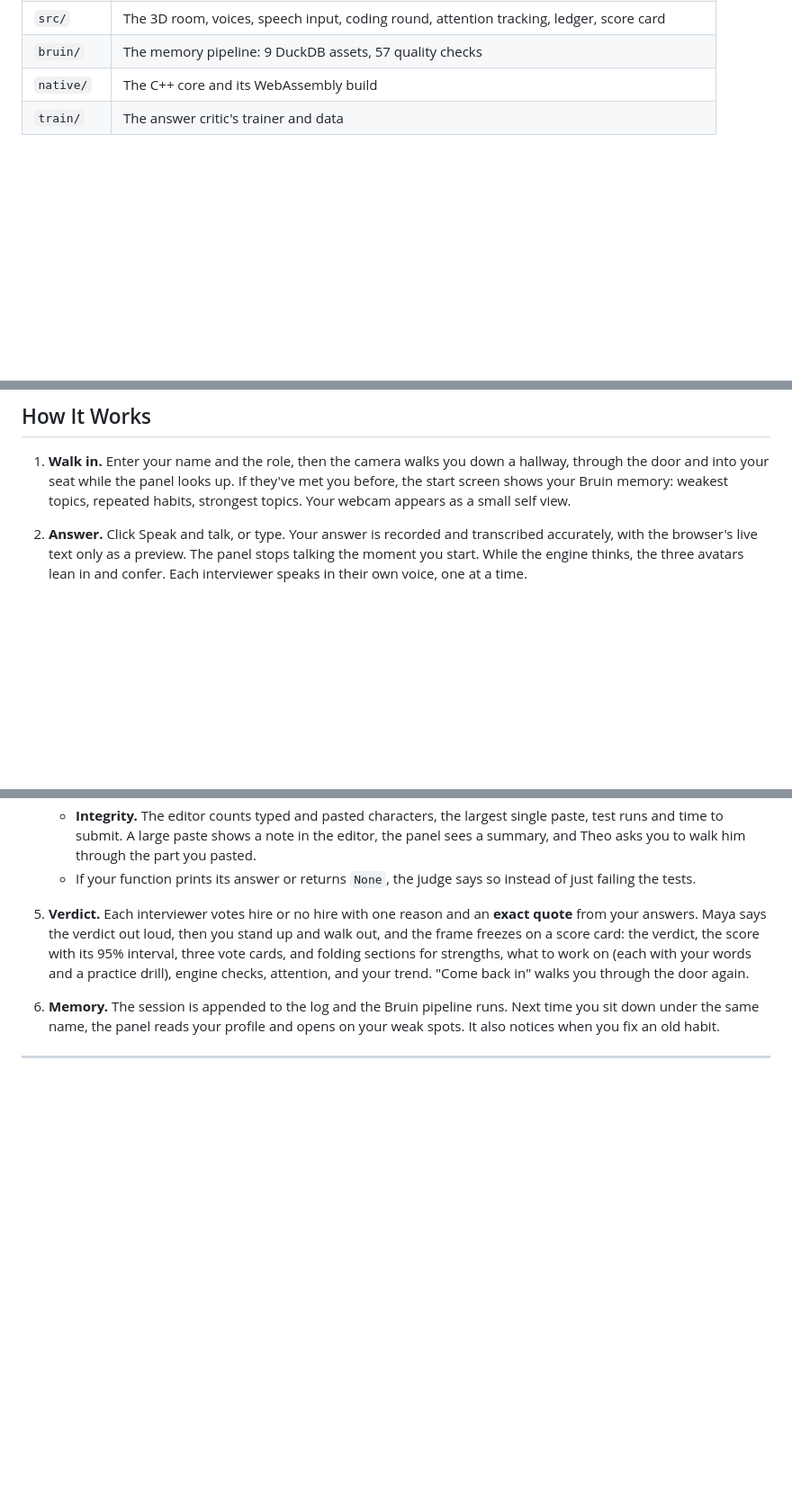
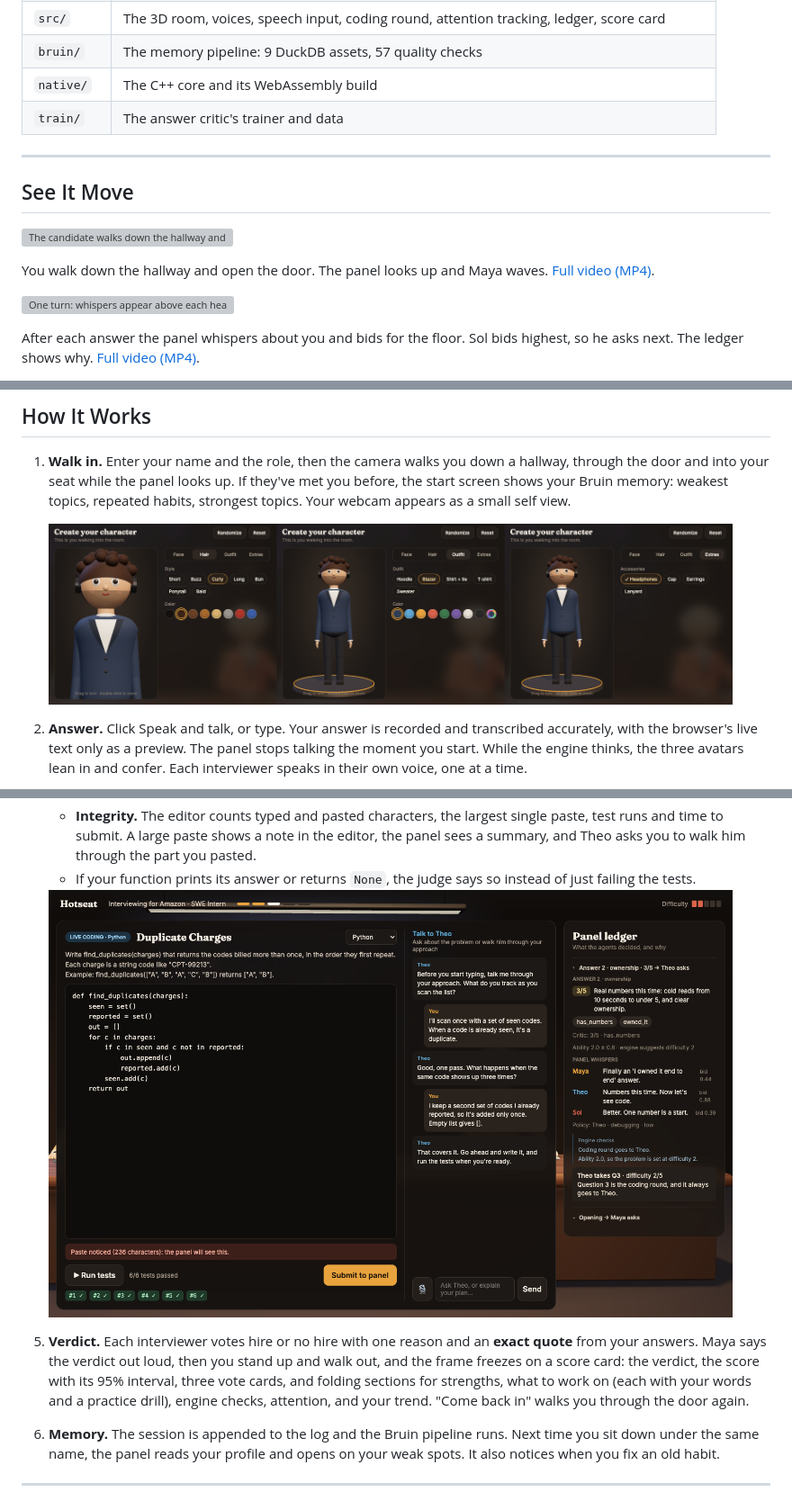
Before and after one commit to VolodymyrLinuxovich/hotseat, a Markdown page: README.md, 3 parts joined by grey strips. Shown at 90% size. Drawn GitHub-style; pictures changed too: docs/coding.png (added), docs/creator.png (added); blank space fills up the shorter version; grey boxes are pictures that could not be loaded.

Commit message:
README: new hero, animated entrance, deliberation and exit GIFs, coding and creator screenshots

```diff
--- a/README.md
+++ b/README.md
@@ -51,3 +51,17 @@ which habits you fixed and which ones you keep repeating.
 | `bruin/` | The memory pipeline: 9 DuckDB assets, 57 quality checks |
 | `native/` | The C++ core and its WebAssembly build |
 | `train/` | The answer critic's trainer and data |
+
+---
+
+## See It Move
+
+[![The candidate walks down the hallway and opens the door. The panel looks up, Maya waves, and the candidate sits down.](docs/entrance.gif)](docs/entrance.mp4)
+
+You walk down the hallway and open the door. The panel looks up and Maya waves. [Full video (MP4)](docs/entrance.mp4).
+
+[![One turn: whispers appear above each head, bid meters fill, Sol takes the floor, a new ledger entry slides in, and Sol asks his question.](docs/deliberation.gif)](docs/deliberation.mp4)
+
+After each answer the panel whispers about you and bids for the floor. Sol bids highest, so he asks next. The ledger
+shows why. [Full video (MP4)](docs/deliberation.mp4).
+
@@ -162,6 +180,9 @@ sequenceDiagram
 1. **Walk in.** Enter your name and the role, then the camera walks you down a hallway, through the door and into your
    seat while the panel looks up. If they've met you before, the start screen shows your Bruin memory: weakest topics,
    repeated habits, strongest topics. Your webcam appears as a small self view.
+
+   <img src="docs/creator.png" alt="The character creator: hair, outfit and extras tabs with a turntable preview" width="760">
+
 2. **Answer.** Click Speak and talk, or type. Your answer is recorded and transcribed accurately, with the browser's
    live text only as a preview. The panel stops talking the moment you start. While the engine thinks, the three
    avatars lean in and confer. Each interviewer speaks in their own voice, one at a time.
@@ -184,6 +205,9 @@ sequenceDiagram
      submit. A large paste shows a note in the editor, the panel sees a summary, and Theo asks you to walk him through
      the part you pasted.
    - If your function prints its answer or returns `None`, the judge says so instead of just failing the tests.
+
+   <img src="docs/coding.png" alt="The coding round: a Python problem with a pasted solution and the paste notice, 6 of 6 hidden tests passed, the talk-through chat with Theo, and the panel ledger" width="760">
+
 5. **Verdict.** Each interviewer votes hire or no hire with one reason and an **exact quote** from your answers.
    Maya says the verdict out loud, then you stand up and walk out, and the frame freezes on a score card: the verdict,
    the score with its 95% interval, three vote cards, and folding sections for strengths, what to work on (each with
```
Also changed, not shown: other parts of README.md (+5 -1 lines), docs/hero.png, 6 other files.
